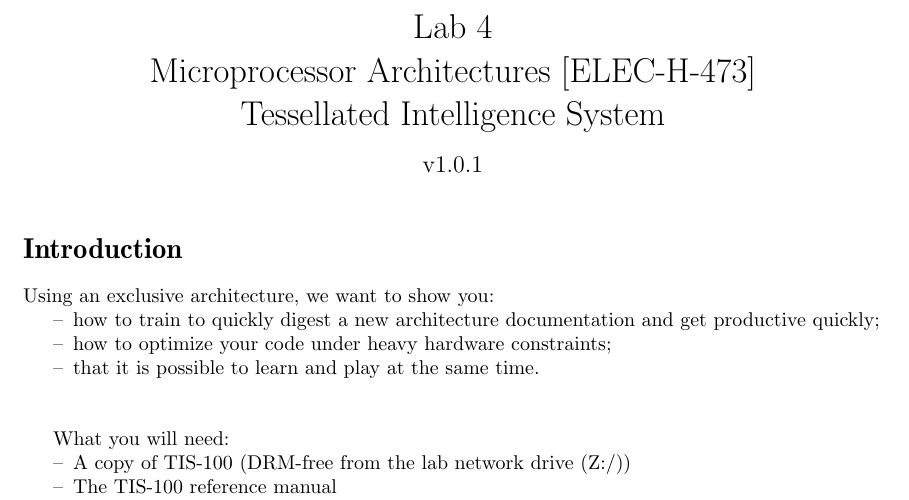
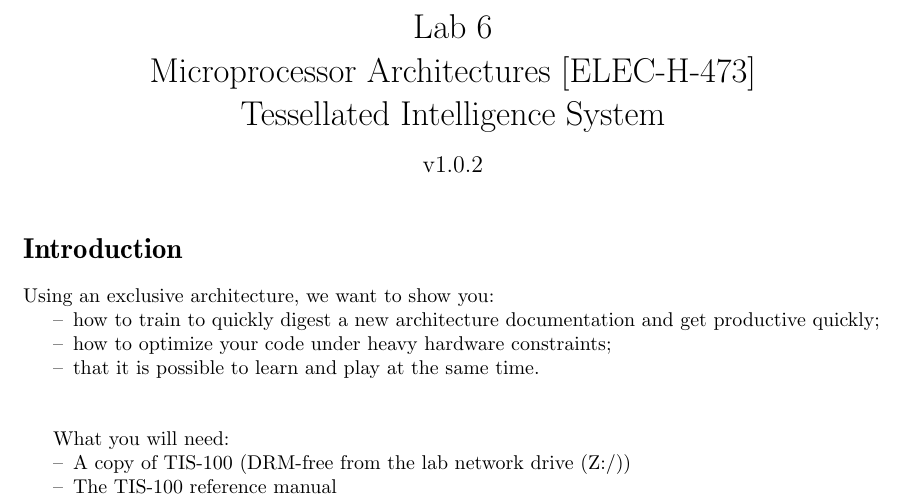
Before and after one commit to BEAMS-EE/ELECH473, a LaTeX document (Labo_TIS-100_6/elech473_tis-100_6.tex): part of page 1 of 3, cut so that both start at the same text. Compiled offline with pdfLaTeX.

Commit message:
fix lab number

```diff
--- a/Labo_TIS-100_6/elech473_tis-100_6.tex
+++ b/Labo_TIS-100_6/elech473_tis-100_6.tex
@@ -38,7 +38,7 @@
 \usepackage{rotating}
 \usepackage{fontawesome} %Symbols
 
-\newcommand{\version}{v1.0.1}
+\newcommand{\version}{v1.0.2}
 
 %cyr
 %\newcommand\textcyr[1]{{\fontencoding{OT2}\fontfamily{wncyr}\selectfont #1}}
@@ -90,7 +90,7 @@
 \setlength{\tabcolsep}{0pt} %no extra space in cells to keep constant tabular width
 
 \date{\vspace{-1cm}\version}
-\title{\vspace{-2cm} Lab 4\\ Microprocessor Architectures [ELEC-H-473]\\ Tessellated Intelligence System \ifthenelse{\boolean{corrige}}{~\\Corrigé}{}}
+\title{\vspace{-2cm} Lab 6\\ Microprocessor Architectures [ELEC-H-473]\\ Tessellated Intelligence System \ifthenelse{\boolean{corrige}}{~\\Corrigé}{}}
 
 %\author{\vspace{-1cm}}%\textsc{Yannick Allard}}
 
```
